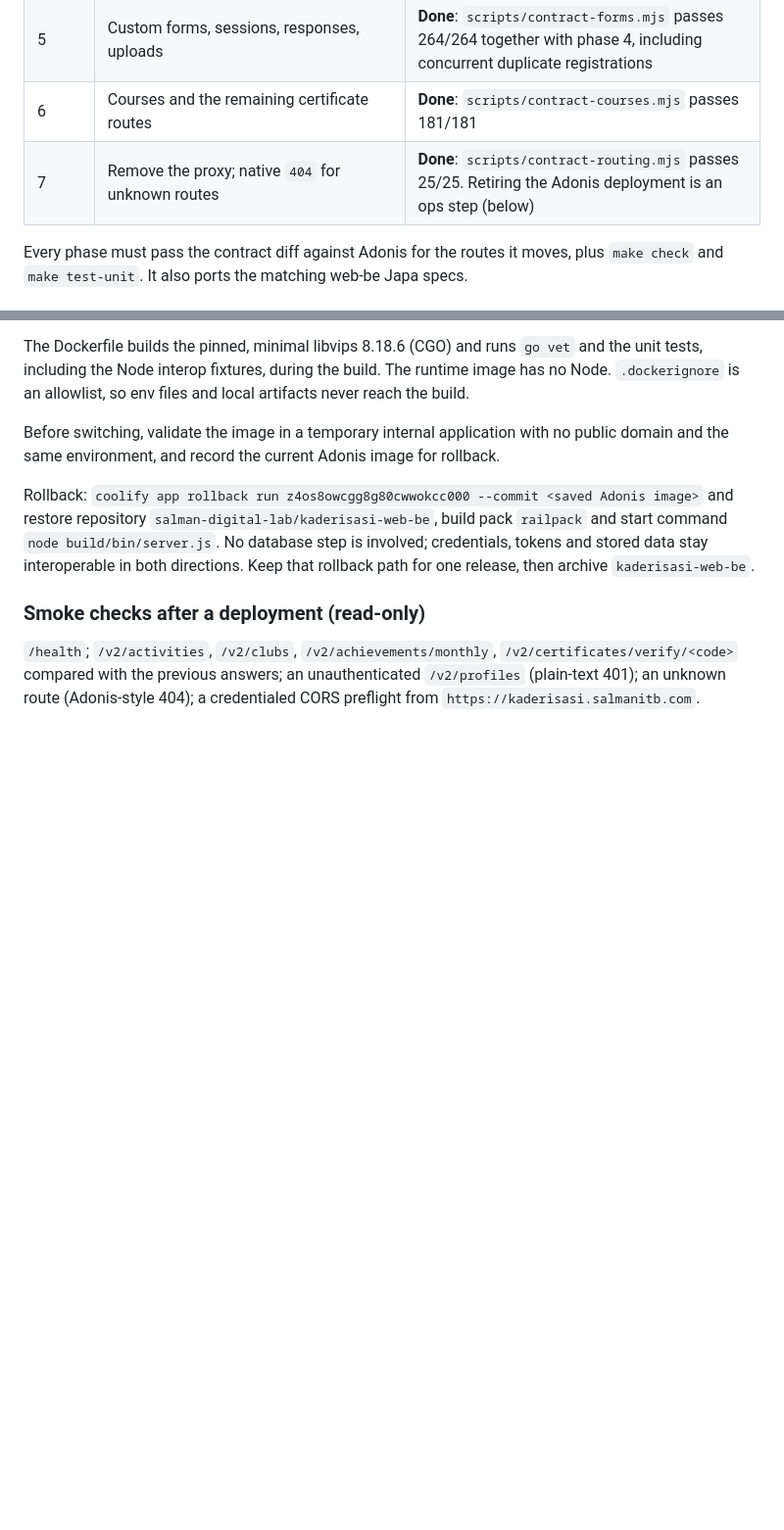
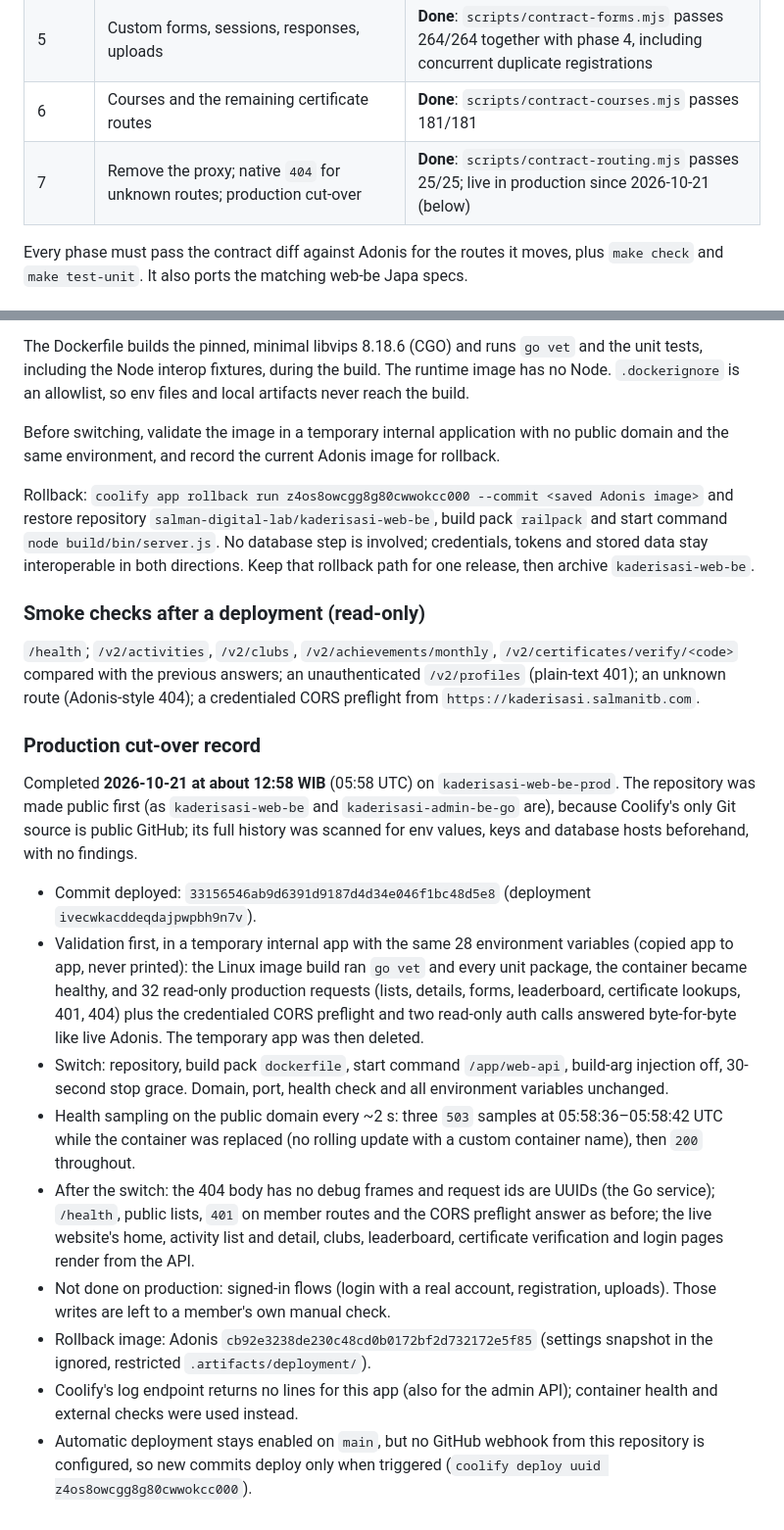
Before and after one commit to salman-digital-lab/kaderisasi-web-be-go, a Markdown page: docs/MIGRATION.md, 2 parts joined by grey strips. Shown at 98% size. GitHub-like rendering; blank space fills up the shorter version.

Commit message:
Record the production switch to the Go web API
Co-Authored-By: Claude Opus 5.5 <noreply@anthropic.com>

```diff
--- a/docs/MIGRATION.md
+++ b/docs/MIGRATION.md
@@ -19,7 +19,7 @@ HTTP and middleware live in `internal/webapi`. The learner JWT lives in
 | 4 | Activity and club registrations | **Done**: covered by `scripts/contract-forms.mjs` |
 | 5 | Custom forms, sessions, responses, uploads | **Done**: `scripts/contract-forms.mjs` passes 264/264 together with phase 4, including concurrent duplicate registrations |
 | 6 | Courses and the remaining certificate routes | **Done**: `scripts/contract-courses.mjs` passes 181/181 |
-| 7 | Remove the proxy; native `404` for unknown routes | **Done**: `scripts/contract-routing.mjs` passes 25/25. Retiring the Adonis deployment is an ops step (below) |
+| 7 | Remove the proxy; native `404` for unknown routes; production cut-over | **Done**: `scripts/contract-routing.mjs` passes 25/25; live in production since 2026-10-21 (below) |
 
 Every phase must pass the contract diff against Adonis for the routes it moves, plus
 `make check` and `make test-unit`. It also ports the matching web-be Japa specs.
@@ -296,3 +296,33 @@ one release, then archive `kaderisasi-web-be`.
 `/v2/certificates/verify/<code>` compared with the previous answers; an unauthenticated
 `/v2/profiles` (plain-text 401); an unknown route (Adonis-style 404); a credentialed CORS
 preflight from `https://kaderisasi.salmanitb.com`.
+
+### Production cut-over record
+
+Completed **2026-10-21 at about 12:58 WIB** (05:58 UTC) on `kaderisasi-web-be-prod`. The repository
+was made public first (as `kaderisasi-web-be` and `kaderisasi-admin-be-go` are), because Coolify's
+only Git source is public GitHub; its full history was scanned for env values, keys and database
+hosts beforehand, with no findings.
+
+- Commit deployed: `33156546ab9d6391d9187d4d34e046f1bc48d5e8` (deployment `ivecwkacddeqdajpwpbh9n7v`).
+- Validation first, in a temporary internal app with the same 28 environment variables (copied app to
+  app, never printed): the Linux image build ran `go vet` and every unit package, the container became
+  healthy, and 32 read-only production requests (lists, details, forms, leaderboard, certificate
+  lookups, 401, 404) plus the credentialed CORS preflight and two read-only auth calls answered
+  byte-for-byte like live Adonis. The temporary app was then deleted.
+- Switch: repository, build pack `dockerfile`, start command `/app/web-api`, build-arg injection off,
+  30-second stop grace. Domain, port, health check and all environment variables unchanged.
+- Health sampling on the public domain every ~2 s: three `503` samples at 05:58:36–05:58:42 UTC while
+  the container was replaced (no rolling update with a custom container name), then `200` throughout.
+- After the switch: the 404 body has no debug frames and request ids are UUIDs (the Go service);
+  `/health`, public lists, `401` on member routes and the CORS preflight answer as before; the live
+  website's home, activity list and detail, clubs, leaderboard, certificate verification and login
+  pages render from the API.
+- Not done on production: signed-in flows (login with a real account, registration, uploads). Those
+  writes are left to a member's own manual check.
+- Rollback image: Adonis `cb92e3238de230c48cd0b0172bf2d732172e5f85` (settings snapshot in the ignored,
+  restricted `.artifacts/deployment/`).
+- Coolify's log endpoint returns no lines for this app (also for the admin API); container health and
+  external checks were used instead.
+- Automatic deployment stays enabled on `main`, but no GitHub webhook from this repository is
+  configured, so new commits deploy only when triggered (`coolify deploy uuid z4os8owcgg8g80cwwokcc000`).
```
